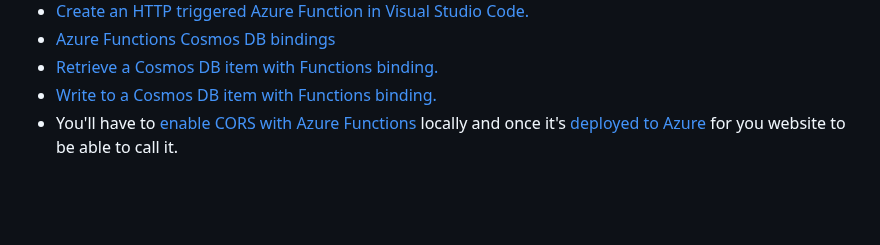
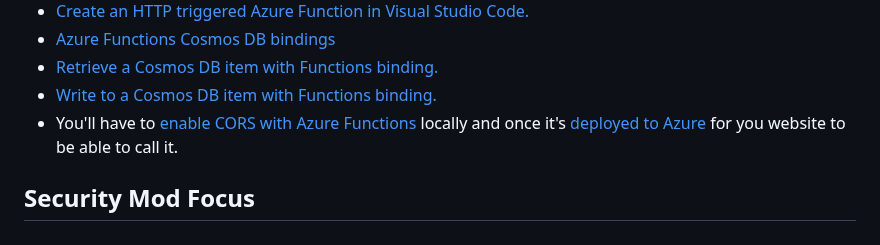
Before and after one commit to ffeelliiggoo/Azure-static-site, a Markdown page: README.md, the part around the change. GitHub-like rendering; blank space fills up the shorter version.

```diff
--- a/README.md
+++ b/README.md
@@ -48,3 +48,5 @@ The back-end is powered by an [HTTP triggered Azure Functions](https://docs.micr
 - [Retrieve a Cosmos DB item with Functions binding.](https://docs.microsoft.com/en-us/azure/azure-functions/functions-bindings-cosmosdb-v2-input?tabs=csharp)
 - [Write to a Cosmos DB item with Functions binding.](https://docs.microsoft.com/en-us/azure/azure-functions/functions-bindings-cosmosdb-v2-output?tabs=csharp)
 - You'll have to [enable CORS with Azure Functions](https://github.com/Azure/azure-functions-host/issues/1012) locally and once it's [deployed to Azure](https://docs.microsoft.com/en-us/azure/azure-functions/functions-how-to-use-azure-function-app-settings?tabs=portal#cors) for you website to be able to call it.
+
+## Security Mod Focus
```
